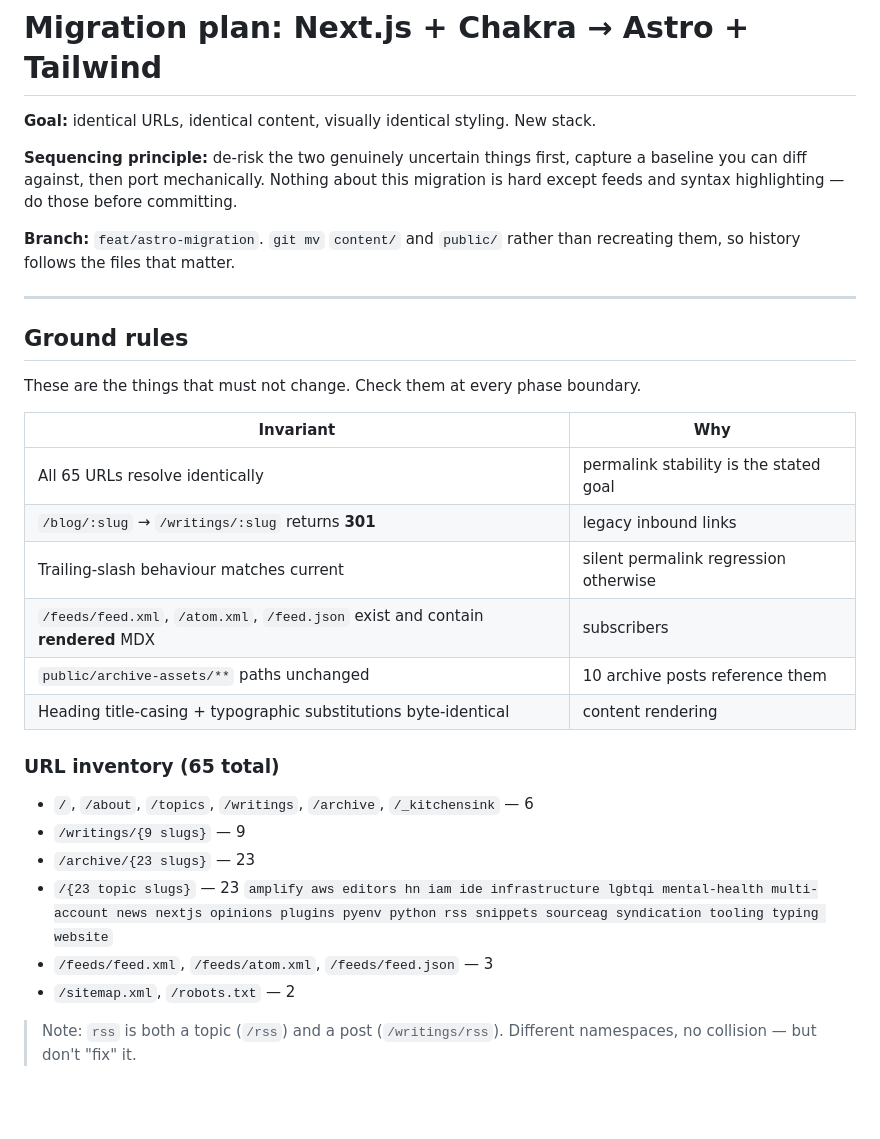
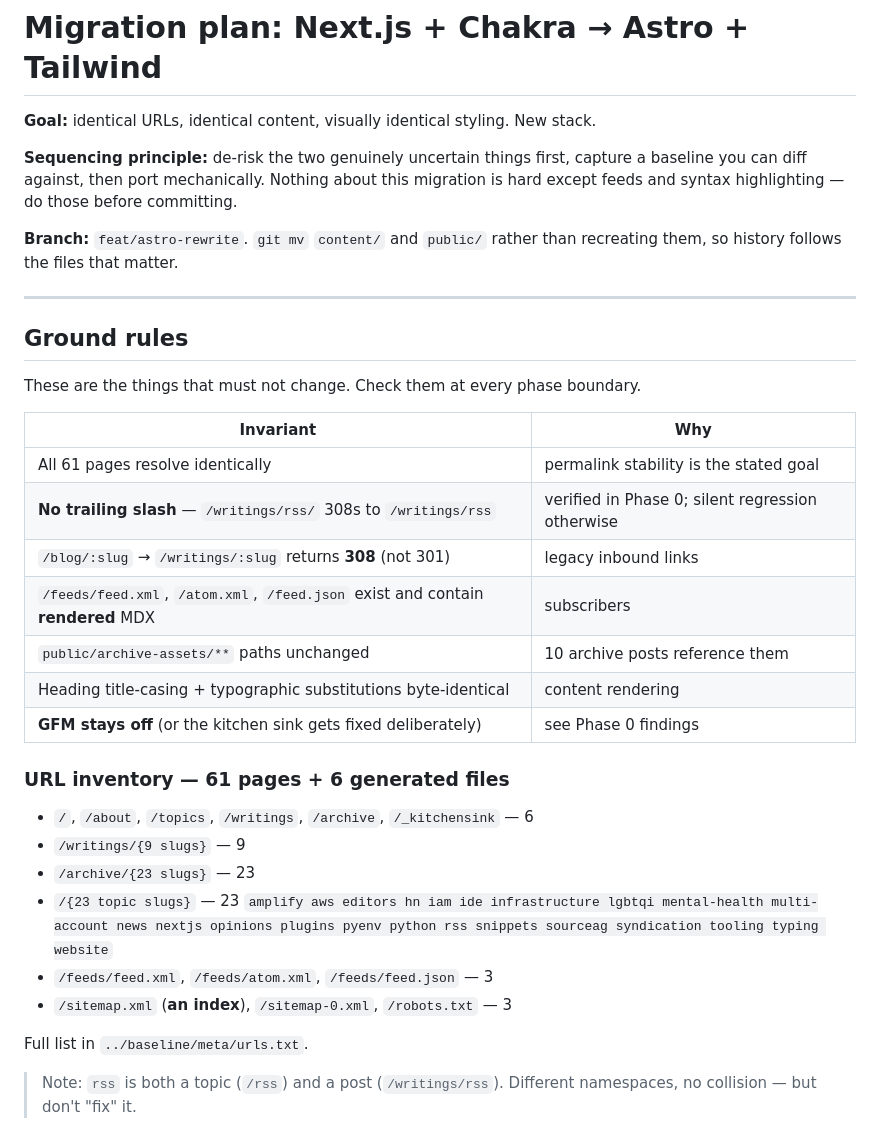
Before and after one commit to DonDebonair/daan.fyi, a Markdown page: MIGRATION.md, the part around one of its changes. Drawn GitHub-style; blank space fills up the shorter version.

```diff
--- a/MIGRATION.md
+++ b/MIGRATION.md
@@ -6,7 +6,7 @@
 baseline you can diff against, then port mechanically. Nothing about this migration is
 hard except feeds and syntax highlighting — do those before committing.
 
-**Branch:** `feat/astro-migration`. `git mv` `content/` and `public/` rather than recreating
+**Branch:** `feat/astro-rewrite`. `git mv` `content/` and `public/` rather than recreating
 them, so history follows the files that matter.
 
 ---
@@ -15,16 +15,17 @@ them, so history follows the files that matter.
 
 These are the things that must not change. Check them at every phase boundary.
 
-| Invariant                                                                       | Why                                    |
-| ------------------------------------------------------------------------------- | -------------------------------------- |
-| All 65 URLs resolve identically                                                 | permalink stability is the stated goal |
-| `/blog/:slug` → `/writings/:slug` returns **301**                               | legacy inbound links                   |
-| Trailing-slash behaviour matches current                                        | silent permalink regression otherwise  |
-| `/feeds/feed.xml`, `/atom.xml`, `/feed.json` exist and contain **rendered** MDX | subscribers                            |
-| `public/archive-assets/**` paths unchanged                                      | 10 archive posts reference them        |
-| Heading title-casing + typographic substitutions byte-identical                 | content rendering                      |
+| Invariant                                                                       | Why                                              |
+| ------------------------------------------------------------------------------- | ------------------------------------------------ |
+| All 61 pages resolve identically                                                | permalink stability is the stated goal           |
+| **No trailing slash** — `/writings/rss/` 308s to `/writings/rss`                | verified in Phase 0; silent regression otherwise |
+| `/blog/:slug` → `/writings/:slug` returns **308** (not 301)                     | legacy inbound links                             |
+| `/feeds/feed.xml`, `/atom.xml`, `/feed.json` exist and contain **rendered** MDX | subscribers                                      |
+| `public/archive-assets/**` paths unchanged                                      | 10 archive posts reference them                  |
+| Heading title-casing + typographic substitutions byte-identical                 | content rendering                                |
+| **GFM stays off** (or the kitchen sink gets fixed deliberately)                 | see Phase 0 findings                             |
 
-### URL inventory (65 total)
+### URL inventory — 61 pages + 6 generated files
 
 -   `/`, `/about`, `/topics`, `/writings`, `/archive`, `/_kitchensink` — 6
 -   `/writings/{9 slugs}` — 9
@@ -32,7 +33,9 @@ These are the things that must not change. Check them at every phase boundary.
 -   `/{23 topic slugs}` — 23
     `amplify aws editors hn iam ide infrastructure lgbtqi mental-health multi-account news nextjs opinions plugins pyenv python rss snippets sourceag syndication tooling typing website`
 -   `/feeds/feed.xml`, `/feeds/atom.xml`, `/feeds/feed.json` — 3
--   `/sitemap.xml`, `/robots.txt` — 2
+-   `/sitemap.xml` (**an index**), `/sitemap-0.xml`, `/robots.txt` — 3
+
+Full list in `../baseline/meta/urls.txt`.
 
 > Note: `rss` is both a topic (`/rss`) and a post (`/writings/rss`). Different
 > namespaces, no collision — but don't "fix" it.
```
Also changed, not shown: other parts of MIGRATION.md (+53 -15 lines).
